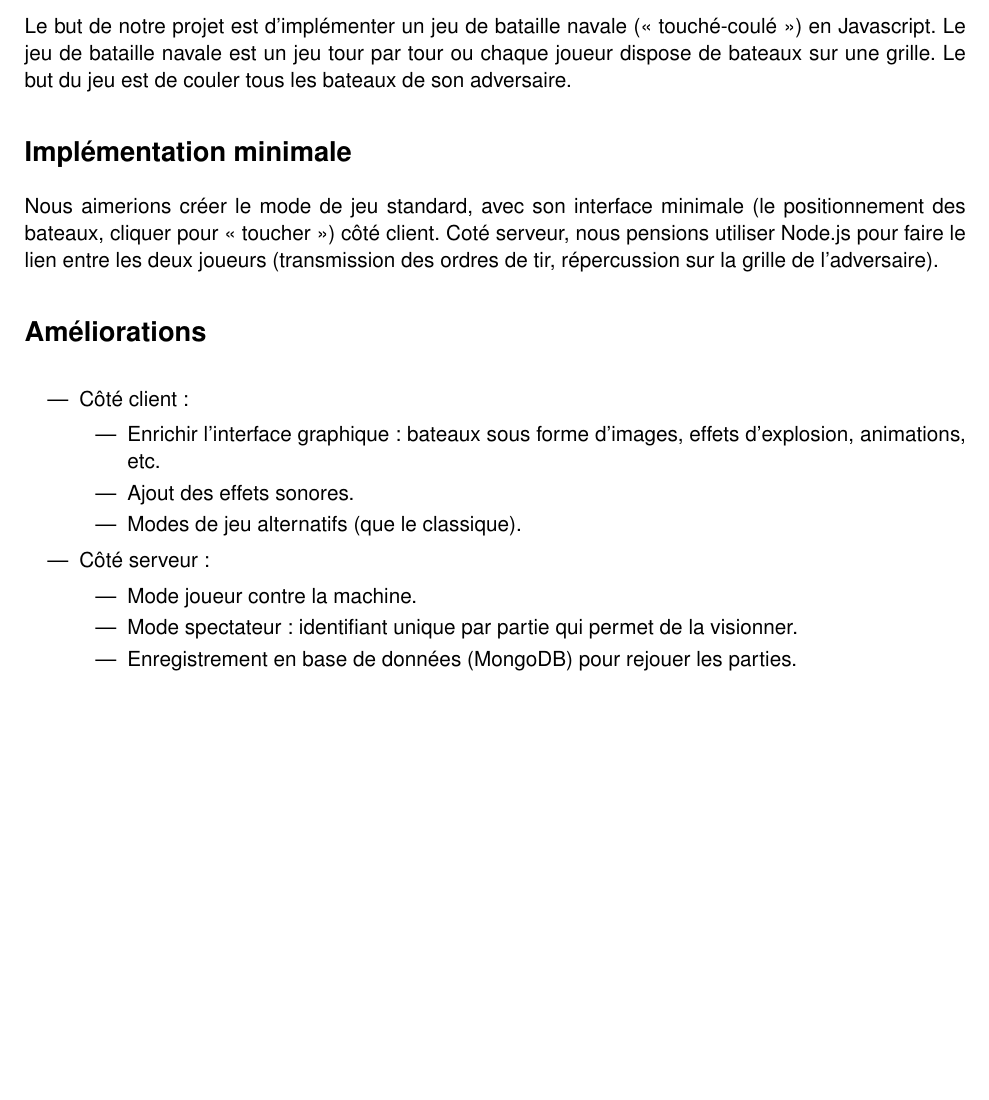
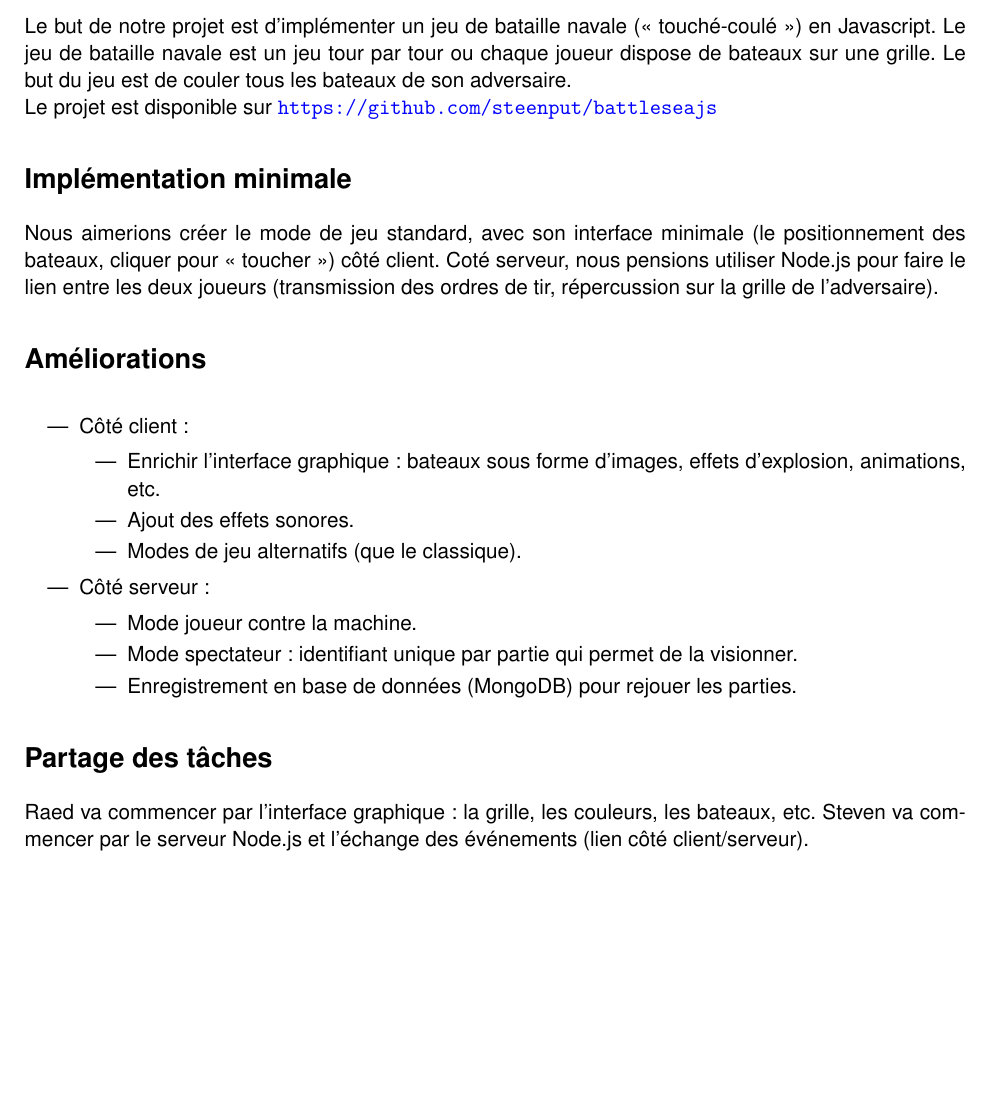
Before and after one commit to RaedAbr/battleseajs, a LaTeX document (report/description.tex): part of the page, cut so that both start at the same text, the shorter picture padded with empty space. Compiled offline with pdfLaTeX.

Commit message:
Update project's description.
Changes to be committed:
	modified:   report/description.pdf
	modified:   report/description.tex

```diff
--- a/report/description.tex
+++ b/report/description.tex
@@ -8,6 +8,16 @@
 \usepackage{graphicx}
 \usepackage{authblk}
 \usepackage{enumitem}
+
+\usepackage{hyperref}
+\hypersetup{
+	colorlinks,
+	citecolor=black,
+	filecolor=black,
+	linkcolor=black,
+	urlcolor=blue
+}
+
 \begin{document}
 
 \title{Battle Sea JS}
@@ -18,6 +28,8 @@
 
 \noindent
 Le but de notre projet est d’implémenter un jeu de bataille navale (« touché-coulé ») en Javascript. Le jeu de bataille navale est un jeu tour par tour ou chaque joueur dispose de bateaux sur une grille. Le but du jeu est de couler tous les bateaux de son adversaire.
+\newline
+Le projet est disponible sur \url{https://github.com/steenput/battleseajs}
 
 \section*{Implémentation minimale}
 \noindent
@@ -41,4 +53,8 @@ Nous aimerions créer le mode de jeu standard, avec son interface minimale (le p
 	\end{itemize}
 \end{itemize}
 
+\section*{Partage des tâches}
+\noindent
+Raed va commencer par l'interface graphique : la grille, les couleurs, les bateaux, etc. Steven va commencer par le serveur Node.js et l'échange des événements (lien côté client/serveur).
+
 \end{document}
```
Also changed, not shown: report/description.pdf.
